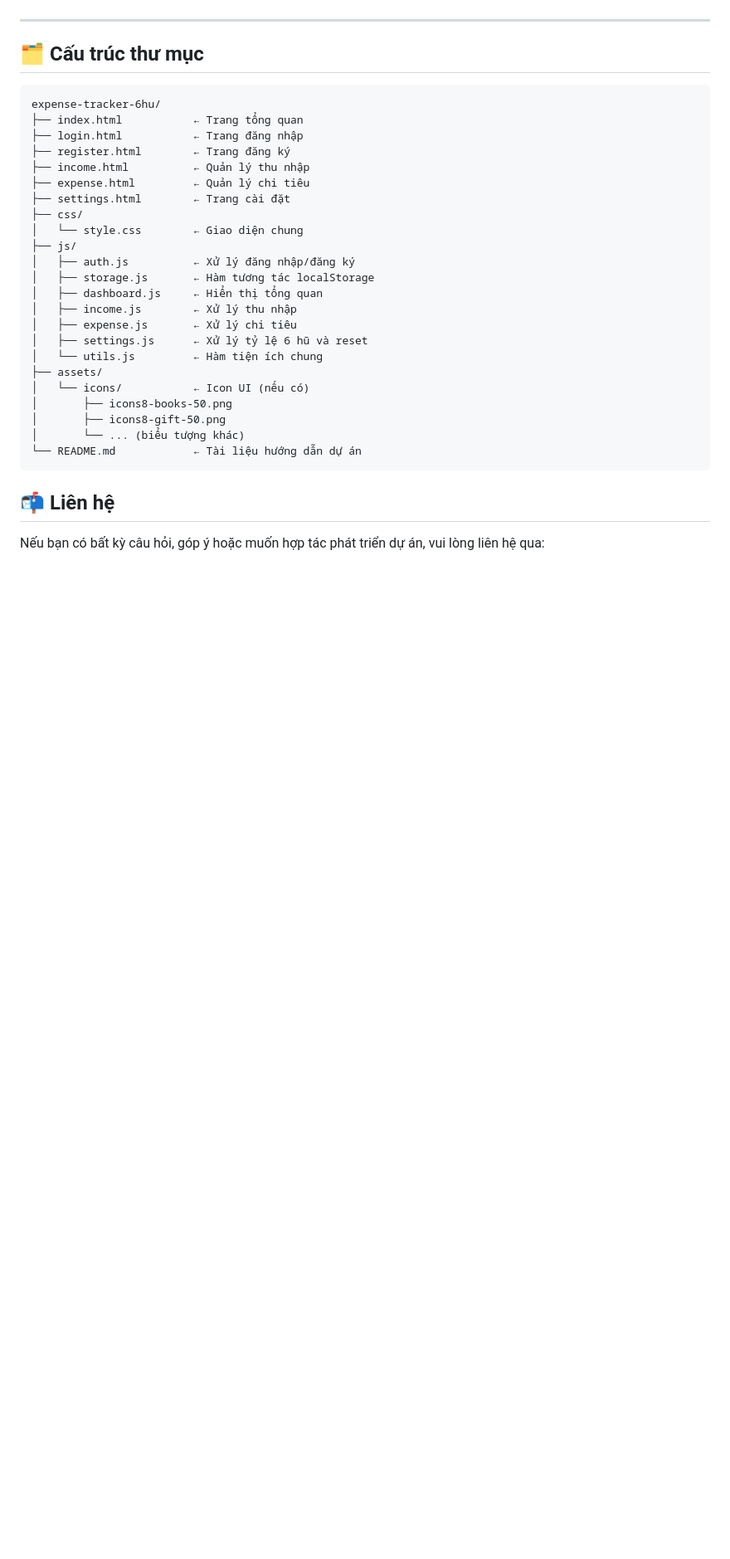
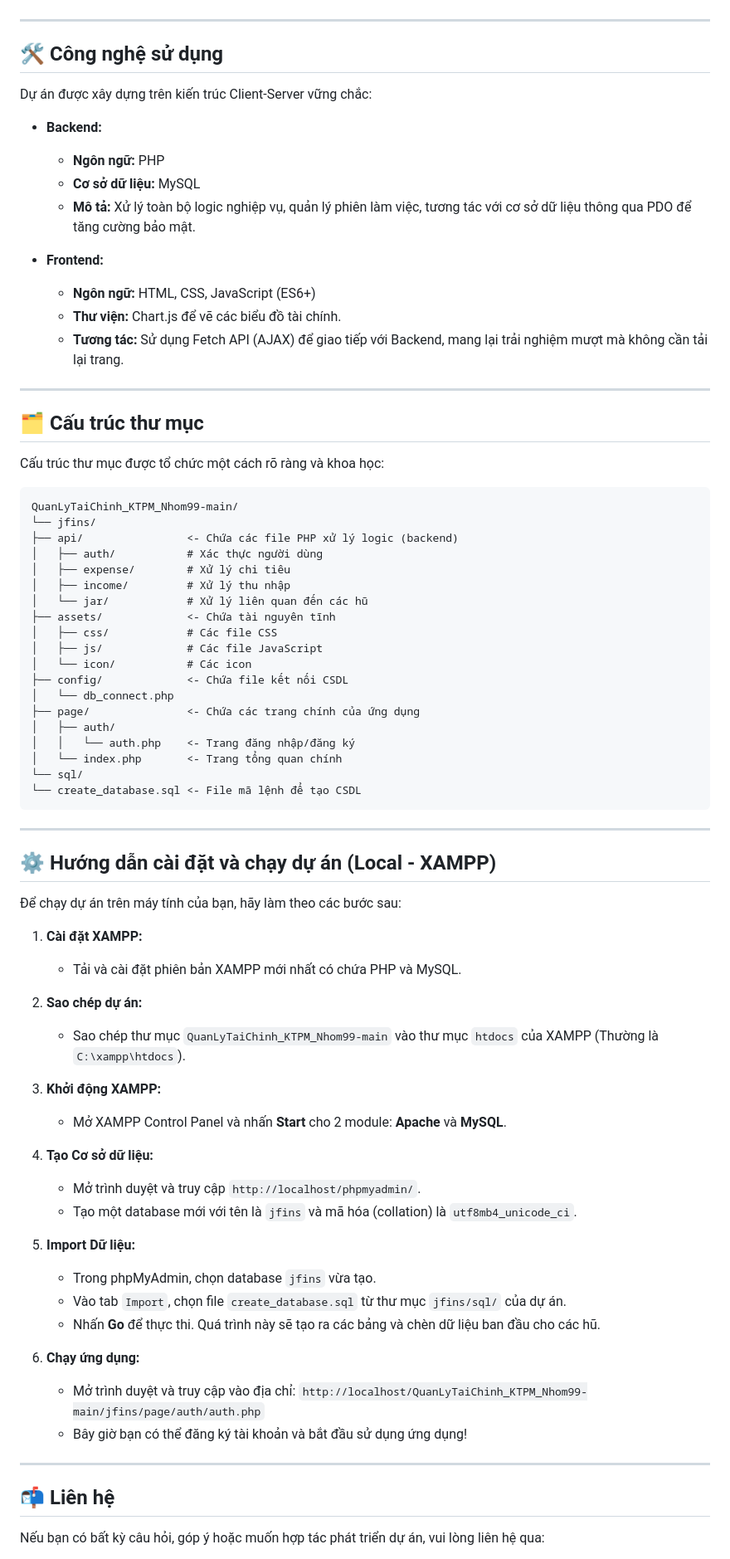
Before and after one commit to githubcuaan/QuanLyTaiChinh_KTPM_Nhom99, a Markdown page: README.md, the part around the change printed below. Shown: that part at 83% size. GitHub-like rendering; blank space fills up the shorter version.

Commit message:
Thêm hướng dẫn sử dụng dự án

````diff
--- a/README.md
+++ b/README.md
@@ -60,32 +56,75 @@ Dự án được thực hiện bởi các thành viên:
 
 ---
+
+## 🛠️ Công nghệ sử dụng
+
+Dự án được xây dựng trên kiến trúc Client-Server vững chắc:
+
+* **Backend:**
+    * **Ngôn ngữ:** PHP
+    * **Cơ sở dữ liệu:** MySQL
+    * **Mô tả:** Xử lý toàn bộ logic nghiệp vụ, quản lý phiên làm việc, tương tác với cơ sở dữ liệu thông qua PDO để tăng cường bảo mật.
+
+* **Frontend:**
+    * **Ngôn ngữ:** HTML, CSS, JavaScript (ES6+)
+    * **Thư viện:** Chart.js để vẽ các biểu đồ tài chính.
+    * **Tương tác:** Sử dụng Fetch API (AJAX) để giao tiếp với Backend, mang lại trải nghiệm mượt mà không cần tải lại trang.
+
+---
+
 ## 🗂️ Cấu trúc thư mục
 
-~~~
-expense-tracker-6hu/
-├── index.html           ← Trang tổng quan
-├── login.html           ← Trang đăng nhập
-├── register.html        ← Trang đăng ký
-├── income.html          ← Quản lý thu nhập
-├── expense.html         ← Quản lý chi tiêu
-├── settings.html        ← Trang cài đặt
-├── css/
-│   └── style.css        ← Giao diện chung
-├── js/
-│   ├── auth.js          ← Xử lý đăng nhập/đăng ký
-│   ├── storage.js       ← Hàm tương tác localStorage
-│   ├── dashboard.js     ← Hiển thị tổng quan
-│   ├── income.js        ← Xử lý thu nhập
-│   ├── expense.js       ← Xử lý chi tiêu
-│   ├── settings.js      ← Xử lý tỷ lệ 6 hũ và reset
-│   └── utils.js         ← Hàm tiện ích chung
-├── assets/
-│   └── icons/           ← Icon UI (nếu có)
-│       ├── icons8-books-50.png
-│       ├── icons8-gift-50.png
-│       └── ... (biểu tượng khác)
-└── README.md            ← Tài liệu hướng dẫn dự án
-~~~
+Cấu trúc thư mục được tổ chức một cách rõ ràng và khoa học:
+```json
+QuanLyTaiChinh_KTPM_Nhom99-main/
+└── jfins/
+├── api/                <- Chứa các file PHP xử lý logic (backend)
+│   ├── auth/           # Xác thực người dùng
+│   ├── expense/        # Xử lý chi tiêu
+│   ├── income/         # Xử lý thu nhập
+│   └── jar/            # Xử lý liên quan đến các hũ
+├── assets/             <- Chứa tài nguyên tĩnh
+│   ├── css/            # Các file CSS
+│   ├── js/             # Các file JavaScript
+│   └── icon/           # Các icon
+├── config/             <- Chứa file kết nối CSDL
+│   └── db_connect.php
+├── page/               <- Chứa các trang chính của ứng dụng
+│   ├── auth/
+│   │   └── auth.php    <- Trang đăng nhập/đăng ký
+│   └── index.php       <- Trang tổng quan chính
+└── sql/
+└── create_database.sql <- File mã lệnh để tạo CSDL
+```
+---
+## ⚙️ Hướng dẫn cài đặt và chạy dự án (Local - XAMPP)
+
+Để chạy dự án trên máy tính của bạn, hãy làm theo các bước sau:
+
+1.  **Cài đặt XAMPP:**
+    * Tải và cài đặt phiên bản XAMPP mới nhất có chứa PHP và MySQL.
+
+2.  **Sao chép dự án:**
+    * Sao chép thư mục `QuanLyTaiChinh_KTPM_Nhom99-main` vào thư mục `htdocs` của XAMPP (Thường là `C:\xampp\htdocs`).
+
+3.  **Khởi động XAMPP:**
+    * Mở XAMPP Control Panel và nhấn **Start** cho 2 module: **Apache** và **MySQL**.
+
+4.  **Tạo Cơ sở dữ liệu:**
+    * Mở trình duyệt và truy cập `http://localhost/phpmyadmin/`.
+    * Tạo một database mới với tên là `jfins` và mã hóa (collation) là `utf8mb4_unicode_ci`.
+
+5.  **Import Dữ liệu:**
+    * Trong phpMyAdmin, chọn database `jfins` vừa tạo.
+    * Vào tab `Import`, chọn file `create_database.sql` từ thư mục `jfins/sql/` của dự án.
+    * Nhấn **Go** để thực thi. Quá trình này sẽ tạo ra các bảng và chèn dữ liệu ban đầu cho các hũ.
+
+6.  **Chạy ứng dụng:**
+    * Mở trình duyệt và truy cập vào địa chỉ:
+        `http://localhost/QuanLyTaiChinh_KTPM_Nhom99-main/jfins/page/auth/auth.php`
+    * Bây giờ bạn có thể đăng ký tài khoản và bắt đầu sử dụng ứng dụng!
+
+---
 
 ## 📬 Liên hệ
 
````
Also changed, not shown: other parts of README.md (+37 -41 lines).
